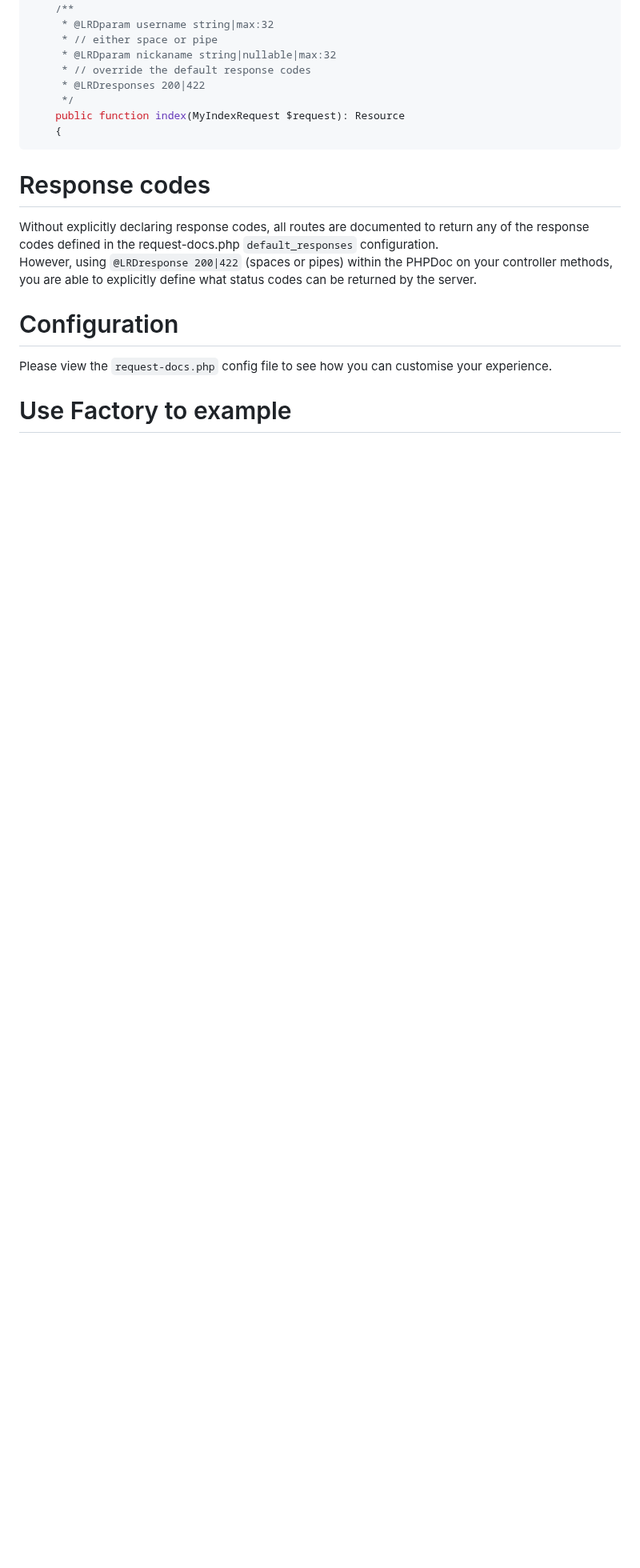
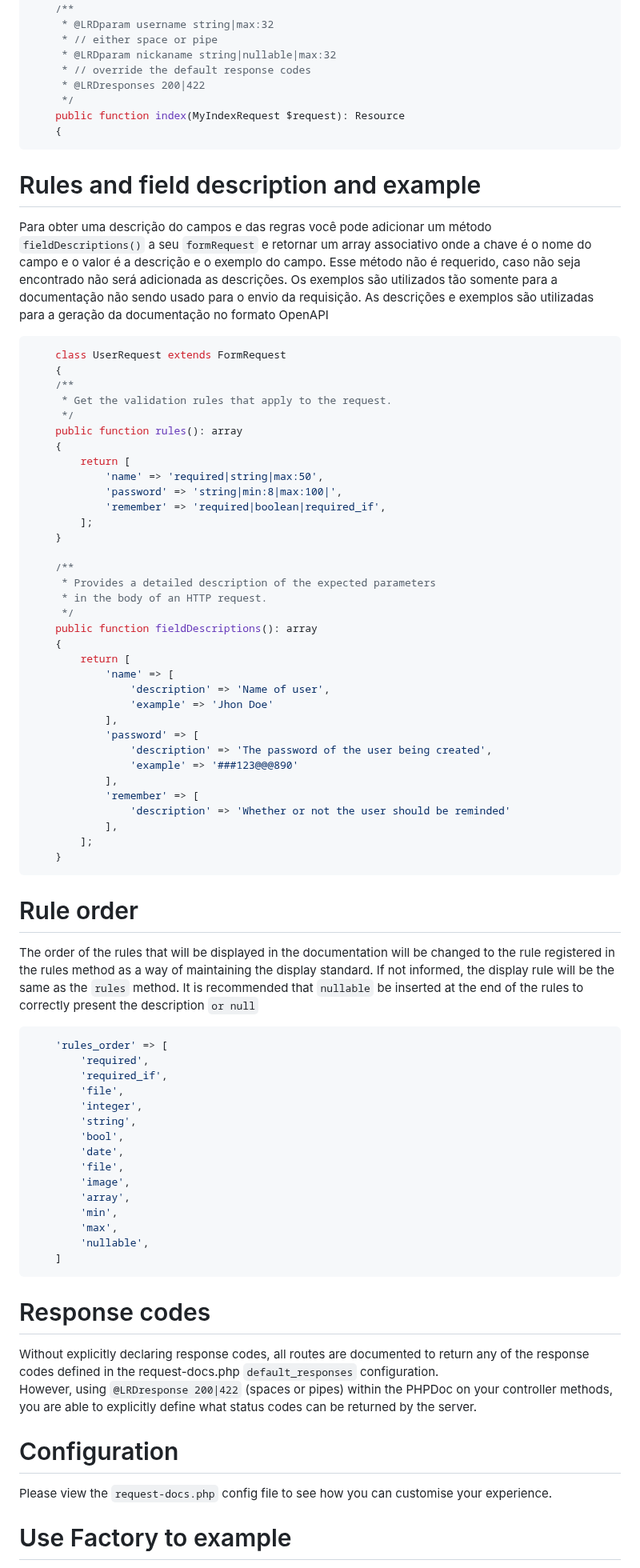
Before and after one commit to rakutentech/laravel-request-docs, a Markdown page: README.md, the part around one of its changes. Shown at 80% size. Drawn GitHub-style; blank space fills up the shorter version.

````diff
--- a/README.md
+++ b/README.md
@@ -177,6 +209,69 @@ So, the precedence is `Controller method PHPDoc` < `Rules method PHPDoc` < `Rule
      */
     public function index(MyIndexRequest $request): Resource
     {
+```
+# Rules and field description and example
+Para obter uma descrição do campos e das regras você pode adicionar um método `fieldDescriptions()` a seu `formRequest` e retornar um array associativo onde a chave é o nome do campo e o valor é a descrição e o exemplo do campo.
+Esse método não é requerido, caso não seja encontrado não será adicionada as descrições.
+Os exemplos são utilizados tão somente para a documentação não sendo usado para o envio da requisição.
+As descrições e exemplos são utilizadas para a geração da documentação no formato OpenAPI
+```php
+    class UserRequest extends FormRequest
+    {
+    /**
+     * Get the validation rules that apply to the request.
+     */
+    public function rules(): array
+    {
+        return [
+            'name' => 'required|string|max:50',
+            'password' => 'string|min:8|max:100|',
+            'remember' => 'required|boolean|required_if',
+        ];
+    }
+
+    /**
+     * Provides a detailed description of the expected parameters
+     * in the body of an HTTP request.
+     */
+    public function fieldDescriptions(): array
+    {
+        return [
+            'name' => [
+                'description' => 'Name of user',
+                'example' => 'Jhon Doe'
+            ],
+            'password' => [
+                'description' => 'The password of the user being created',
+                'example' => '###123@@@890'
+            ],
+            'remember' => [
+                'description' => 'Whether or not the user should be reminded'
+            ],
+        ];
+    }
+```
+
+# Rule order
+The order of the rules that will be displayed in the documentation will be changed to the rule registered in the rules method as a way of maintaining the display standard. If not informed, the display rule will be the same as the `rules` method.
+It is recommended that `nullable` be inserted at the end of the rules to correctly present the description `or null`
+
+```php
+    'rules_order' => [
+        'required',
+        'required_if',
+        'file',
+        'integer',
+        'string',
+        'bool',
+        'date',
+        'file',
+        'image',
+        'array',
+        'min',
+        'max',
+        'nullable',
+    ]
 ```
 
 # Response codes
````
Also changed, not shown: other parts of README.md (+32 -0 lines).
